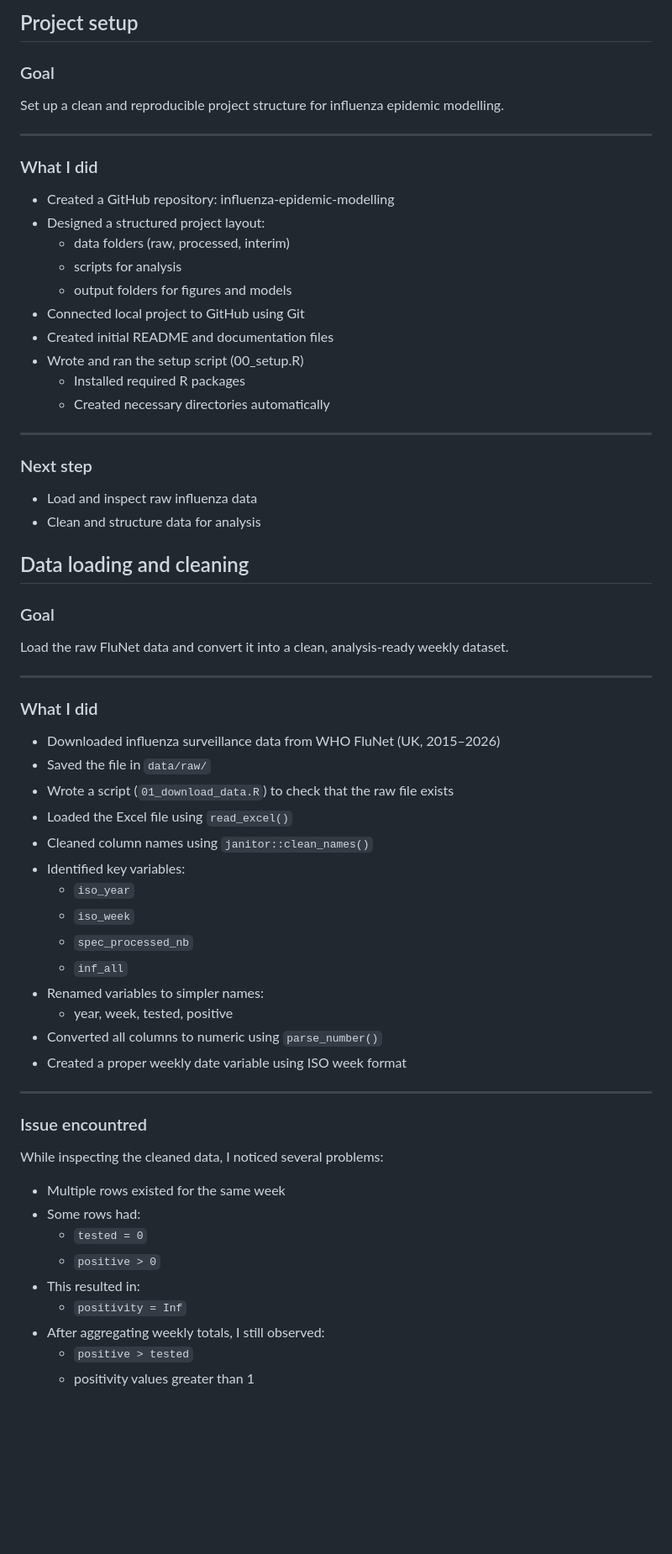
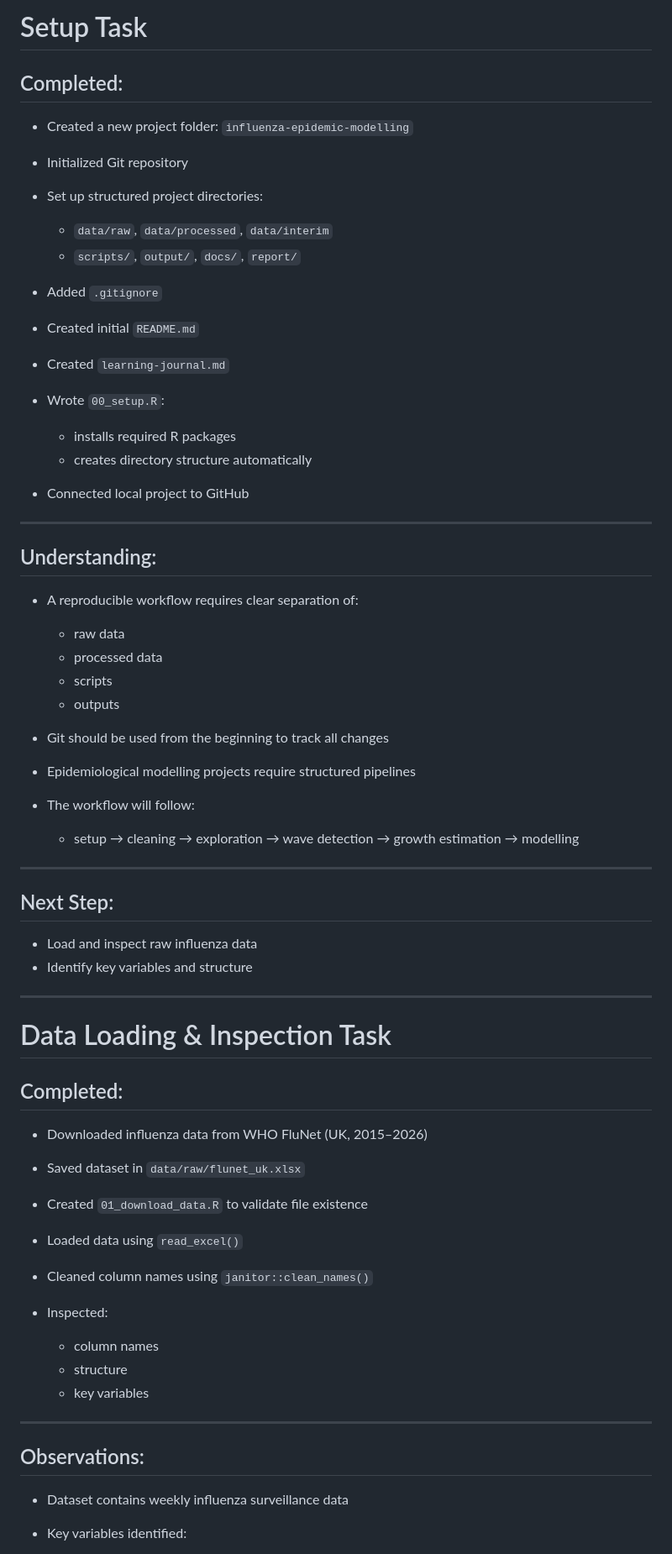
Before and after one commit to rahulbalwan/influenza-epidemic-modelling, a Markdown page: learning-journal.md, the part around one of its changes. Shown at 84% size. Drawn GitHub-style; blank space fills up the shorter version.

```diff
--- a/learning-journal.md
+++ b/learning-journal.md
@@ -1,66 +1,67 @@
 
+# Setup Task
 
-## Project setup
+## Completed:
 
-### Goal
-Set up a clean and reproducible project structure for influenza epidemic modelling.
+* Created a new project folder: `influenza-epidemic-modelling`
+* Initialized Git repository
+* Set up structured project directories:
+
+  * `data/raw`, `data/processed`, `data/interim`
+  * `scripts/`, `output/`, `docs/`, `report/`
+* Added `.gitignore`
+* Created initial `README.md`
+* Created `learning-journal.md`
+* Wrote `00_setup.R`:
+
+  * installs required R packages
+  * creates directory structure automatically
+* Connected local project to GitHub
 
 ---
 
-### What I did
-- Created a GitHub repository: influenza-epidemic-modelling
-- Designed a structured project layout:
-  - data folders (raw, processed, interim)
-  - scripts for analysis
-  - output folders for figures and models
-- Connected local project to GitHub using Git
-- Created initial README and documentation files
-- Wrote and ran the setup script (00_setup.R)
-  - Installed required R packages
-  - Created necessary directories automatically
+## Understanding:
+
+* A reproducible workflow requires clear separation of:
+
+  * raw data
+  * processed data
+  * scripts
+  * outputs
+* Git should be used from the beginning to track all changes
+* Epidemiological modelling projects require structured pipelines
+* The workflow will follow:
+
+  * setup → cleaning → exploration → wave detection → growth estimation → modelling
 
 ---
 
-### Next step
-- Load and inspect raw influenza data
-- Clean and structure data for analysis
+## Next Step:
 
-## Data loading and cleaning
-
-### Goal
-Load the raw FluNet data and convert it into a clean, analysis-ready weekly dataset.
+* Load and inspect raw influenza data
+* Identify key variables and structure
 
 ---
 
-### What I did
-- Downloaded influenza surveillance data from WHO FluNet (UK, 2015–2026)
-- Saved the file in `data/raw/`
-- Wrote a script (`01_download_data.R`) to check that the raw file exists
-- Loaded the Excel file using `read_excel()`
-- Cleaned column names using `janitor::clean_names()`
-- Identified key variables:
-  - `iso_year`
-  - `iso_week`
-  - `spec_processed_nb`
-  - `inf_all`
-- Renamed variables to simpler names:
-  - year, week, tested, positive
-- Converted all columns to numeric using `parse_number()`
-- Created a proper weekly date variable using ISO week format
+# Data Loading & Inspection Task
 
+## Completed:
+
+* Downloaded influenza data from WHO FluNet (UK, 2015–2026)
+* Saved dataset in `data/raw/flunet_uk.xlsx`
+* Created `01_download_data.R` to validate file existence
+* Loaded data using `read_excel()`
+* Cleaned column names using `janitor::clean_names()`
+* Inspected:
+
+  * column names
+  * structure
+  * key variables
 
 ---
 
-### Issue encountred
-While inspecting the cleaned data, I noticed several problems:
+## Observations:
 
-- Multiple rows existed for the same week
-- Some rows had:
-  - `tested = 0`
-  - `positive > 0`
-- This resulted in:
-  - `positivity = Inf`
-- After aggregating weekly totals, I still observed:
-  - `positive > tested`
-  - positivity values greater than 1
+* Dataset contains weekly influenza surveillance data
+* Key variables identified:
 
```
Also changed, not shown: other parts of learning-journal.md (+287 -107 lines), README.md (+15 -0 lines).
